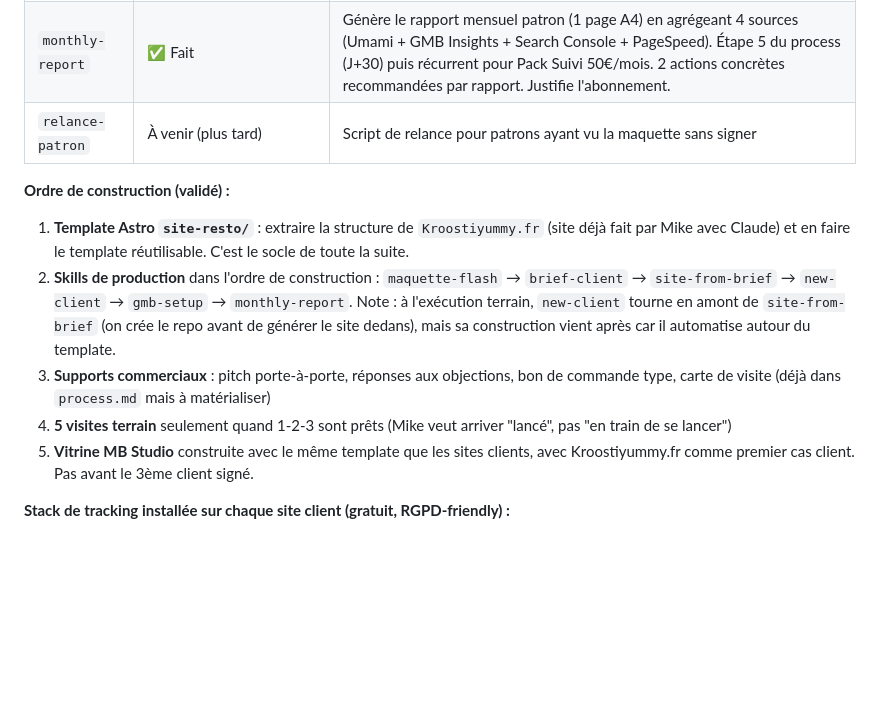
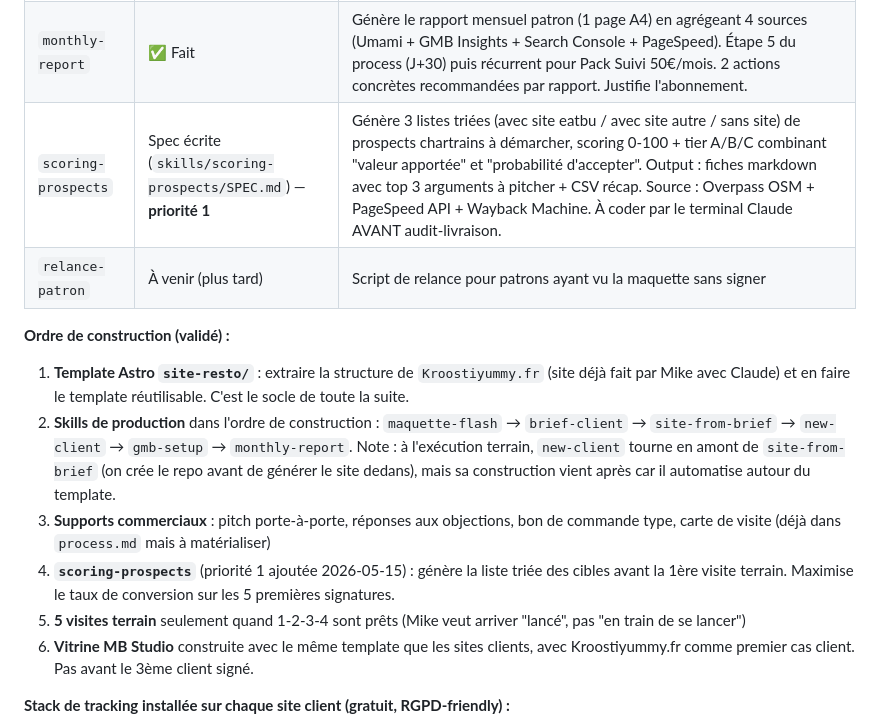
Before and after one commit to kroostiyummy-code/mb-studio, a Markdown page: CLAUDE.md, the part around the change. Drawn GitHub-style; blank space fills up the shorter version.

```diff
--- a/CLAUDE.md
+++ b/CLAUDE.md
@@ -55,6 +55,7 @@ Le repo héberge les skills MB Studio dans `skills/` au format SKILL.md (compati
 | `audit-livraison` | Spec écrite (`skills/audit-livraison/SPEC.md`) | Audit du site juste avant livraison. Produit 2 outputs : audit interne brut (Mike-only) + rapport de mise en service valorisant (patron). Compare le nouveau site au snapshot eatbu archivé pendant le brief et à une moyenne sectorielle anonyme. À coder par le terminal Claude. |
 | `gmb-setup` | ✅ Fait | Optimisation fiche Google Business pendant la production silencieuse (étape 3bis). 9 étapes : audit avant, catégorie+secondaires, description 750 char, 12+ photos, horaires précis, attributs, FAQ pré-publiée, 1er post hebdo, réponses à tous avis non-répondus. Output : captures avant/après + rapport pour livraison + planning posts hebdo. |
 | `monthly-report` | ✅ Fait | Génère le rapport mensuel patron (1 page A4) en agrégeant 4 sources (Umami + GMB Insights + Search Console + PageSpeed). Étape 5 du process (J+30) puis récurrent pour Pack Suivi 50€/mois. 2 actions concrètes recommandées par rapport. Justifie l'abonnement. |
+| `scoring-prospects` | Spec écrite (`skills/scoring-prospects/SPEC.md`) — **priorité 1** | Génère 3 listes triées (avec site eatbu / avec site autre / sans site) de prospects chartrains à démarcher, scoring 0-100 + tier A/B/C combinant "valeur apportée" et "probabilité d'accepter". Output : fiches markdown avec top 3 arguments à pitcher + CSV récap. Source : Overpass OSM + PageSpeed API + Wayback Machine. À coder par le terminal Claude AVANT audit-livraison. |
 | `relance-patron` | À venir (plus tard) | Script de relance pour patrons ayant vu la maquette sans signer |
 
 **Ordre de construction (validé) :**
@@ -62,8 +63,9 @@ Le repo héberge les skills MB Studio dans `skills/` au format SKILL.md (compati
 1. **Template Astro `site-resto/`** : extraire la structure de `Kroostiyummy.fr` (site déjà fait par Mike avec Claude) et en faire le template réutilisable. C'est le socle de toute la suite.
 2. **Skills de production** dans l'ordre de construction : `maquette-flash` → `brief-client` → `site-from-brief` → `new-client` → `gmb-setup` → `monthly-report`. Note : à l'exécution terrain, `new-client` tourne en amont de `site-from-brief` (on crée le repo avant de générer le site dedans), mais sa construction vient après car il automatise autour du template.
 3. **Supports commerciaux** : pitch porte-à-porte, réponses aux objections, bon de commande type, carte de visite (déjà dans `process.md` mais à matérialiser)
-4. **5 visites terrain** seulement quand 1-2-3 sont prêts (Mike veut arriver "lancé", pas "en train de se lancer")
-5. **Vitrine MB Studio** construite avec le même template que les sites clients, avec Kroostiyummy.fr comme premier cas client. Pas avant le 3ème client signé.
+4. **`scoring-prospects`** (priorité 1 ajoutée 2026-05-15) : génère la liste triée des cibles avant la 1ère visite terrain. Maximise le taux de conversion sur les 5 premières signatures.
+5. **5 visites terrain** seulement quand 1-2-3-4 sont prêts (Mike veut arriver "lancé", pas "en train de se lancer")
+6. **Vitrine MB Studio** construite avec le même template que les sites clients, avec Kroostiyummy.fr comme premier cas client. Pas avant le 3ème client signé.
 
 **Stack de tracking installée sur chaque site client (gratuit, RGPD-friendly) :**
 - Umami ou Plausible auto-hébergé sur Cloudflare (analytics sans cookie banner)
```
Also changed, not shown: skills/scoring-prospects/SPEC.md (added, +304 -0 lines).
